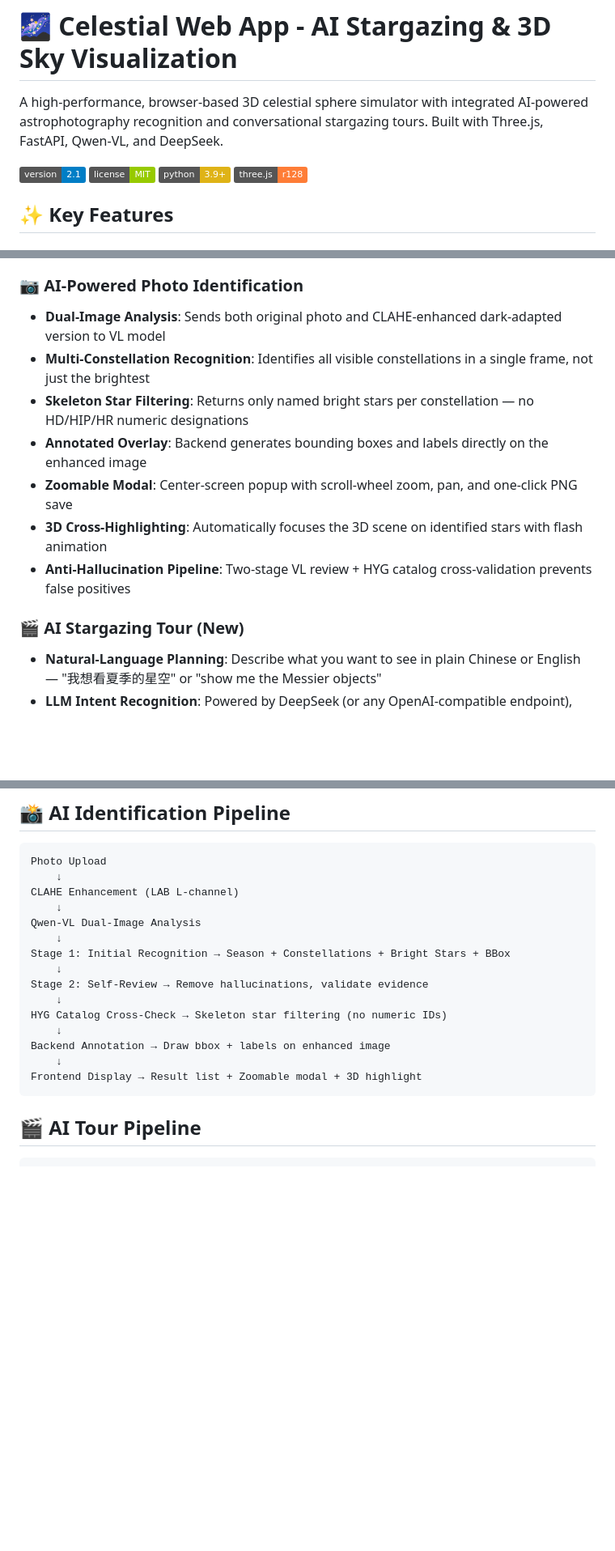
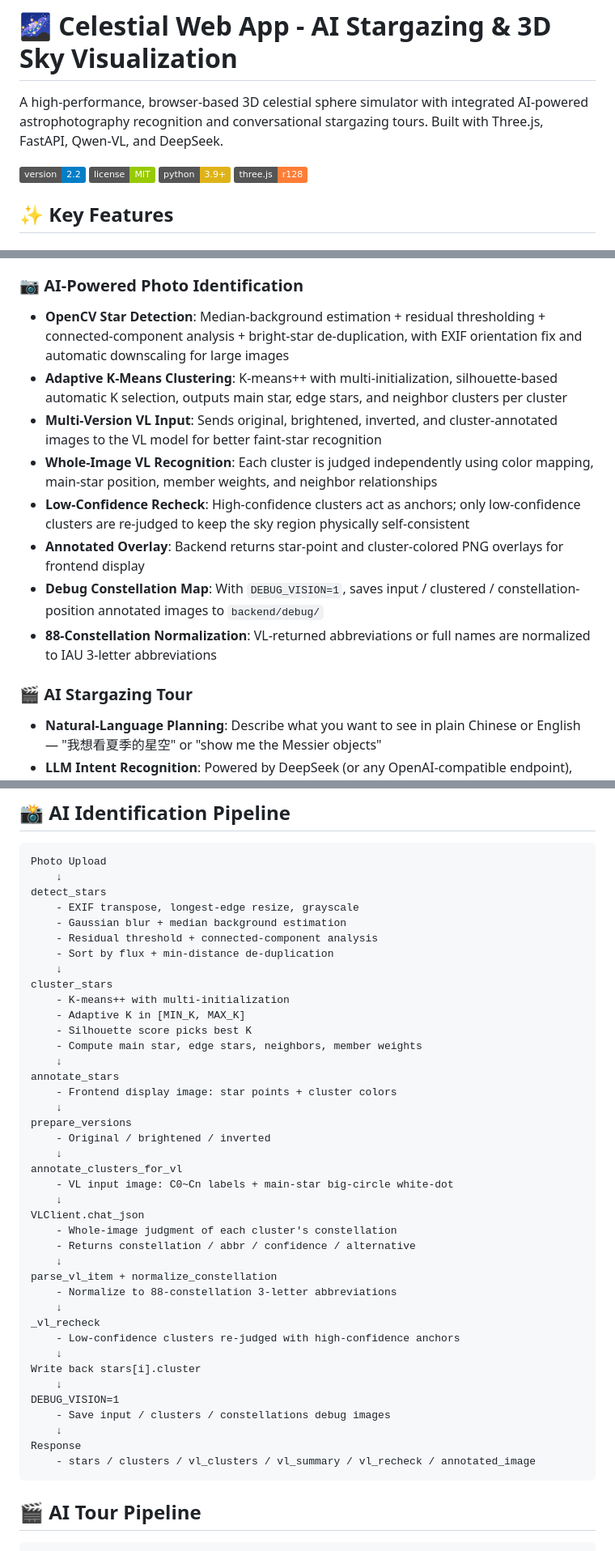
Before and after one commit to mrstones0116/celestial-web-app, a Markdown page: README.md, 3 parts joined by grey strips. Shown at 81% size. Rendered like a GitHub page; badges without logos; blank space fills up the shorter version.

Commit message:
Update README with new features
Updated AI features in README.

````diff
--- a/README.md
+++ b/README.md
@@ -2,7 +2,7 @@
 
 A high-performance, browser-based 3D celestial sphere simulator with integrated AI-powered astrophotography recognition and conversational stargazing tours. Built with Three.js, FastAPI, Qwen-VL, and DeepSeek.
 
-![Version](https://img.shields.io/badge/version-2.1-blue)
+![Version](https://img.shields.io/badge/version-2.2-blue)
 ![License](https://img.shields.io/badge/license-MIT-green)
 ![Python](https://img.shields.io/badge/python-3.9+-yellow)
 ![Three.js](https://img.shields.io/badge/three.js-r128-orange)
@@ -19,15 +19,16 @@ A high-performance, browser-based 3D celestial sphere simulator with integrated
 - **Interactive Controls**: Drag to rotate, scroll to zoom (4°–110° FOV), click any object for detailed info panel
 
 ### 📷 AI-Powered Photo Identification
-- **Dual-Image Analysis**: Sends both original photo and CLAHE-enhanced dark-adapted version to VL model
-- **Multi-Constellation Recognition**: Identifies all visible constellations in a single frame, not just the brightest
-- **Skeleton Star Filtering**: Returns only named bright stars per constellation — no HD/HIP/HR numeric designations
-- **Annotated Overlay**: Backend generates bounding boxes and labels directly on the enhanced image
-- **Zoomable Modal**: Center-screen popup with scroll-wheel zoom, pan, and one-click PNG save
-- **3D Cross-Highlighting**: Automatically focuses the 3D scene on identified stars with flash animation
-- **Anti-Hallucination Pipeline**: Two-stage VL review + HYG catalog cross-validation prevents false positives
+- **OpenCV Star Detection**: Median-background estimation + residual thresholding + connected-component analysis + bright-star de-duplication, with EXIF orientation fix and automatic downscaling for large images
+- **Adaptive K-Means Clustering**: K-means++ with multi-initialization, silhouette-based automatic K selection, outputs main star, edge stars, and neighbor clusters per cluster
+- **Multi-Version VL Input**: Sends original, brightened, inverted, and cluster-annotated images to the VL model for better faint-star recognition
+- **Whole-Image VL Recognition**: Each cluster is judged independently using color mapping, main-star position, member weights, and neighbor relationships
+- **Low-Confidence Recheck**: High-confidence clusters act as anchors; only low-confidence clusters are re-judged to keep the sky region physically self-consistent
+- **Annotated Overlay**: Backend returns star-point and cluster-colored PNG overlays for frontend display
+- **Debug Constellation Map**: With `DEBUG_VISION=1`, saves input / clustered / constellation-position annotated images to `backend/debug/`
+- **88-Constellation Normalization**: VL-returned abbreviations or full names are normalized to IAU 3-letter abbreviations
 
-### 🎬 AI Stargazing Tour (New)
+### 🎬 AI Stargazing Tour
 - **Natural-Language Planning**: Describe what you want to see in plain Chinese or English — "我想看夏季的星空" or "show me the Messier objects"
 - **LLM Intent Recognition**: Powered by DeepSeek (or any OpenAI-compatible endpoint), with automatic fallback to keyword matching
 - **Pre-Built Tour Templates**: Summer Triangle, Winter Orion, Bright Star Tour, Messier Marathon samples
@@ -157,19 +179,44 @@ All configuration lives in `backend/.env`:
 ```
 Photo Upload
     ↓
-CLAHE Enhancement (LAB L-channel)
+detect_stars
+    - EXIF transpose, longest-edge resize, grayscale
+    - Gaussian blur + median background estimation
+    - Residual threshold + connected-component analysis
+    - Sort by flux + min-distance de-duplication
     ↓
-Qwen-VL Dual-Image Analysis
+cluster_stars
+    - K-means++ with multi-initialization
+    - Adaptive K in [MIN_K, MAX_K]
+    - Silhouette score picks best K
+    - Compute main star, edge stars, neighbors, member weights
     ↓
-Stage 1: Initial Recognition → Season + Constellations + Bright Stars + BBox
+annotate_stars
+    - Frontend display image: star points + cluster colors
     ↓
-Stage 2: Self-Review → Remove hallucinations, validate evidence
+prepare_versions
+    - Original / brightened / inverted
     ↓
-HYG Catalog Cross-Check → Skeleton star filtering (no numeric IDs)
+annotate_clusters_for_vl
+    - VL input image: C0~Cn labels + main-star big-circle white-dot
     ↓
-Backend Annotation → Draw bbox + labels on enhanced image
+VLClient.chat_json
+    - Whole-image judgment of each cluster's constellation
+    - Returns constellation / abbr / confidence / alternative
     ↓
-Frontend Display → Result list + Zoomable modal + 3D highlight
+parse_vl_item + normalize_constellation
+    - Normalize to 88-constellation 3-letter abbreviations
+    ↓
+_vl_recheck
+    - Low-confidence clusters re-judged with high-confidence anchors
+    ↓
+Write back stars[i].cluster
+    ↓
+DEBUG_VISION=1
+    - Save input / clusters / constellations debug images
+    ↓
+Response
+    - stars / clusters / vl_clusters / vl_summary / vl_recheck / annotated_image
 ```
 
 ## 🎬 AI Tour Pipeline
````
Also changed, not shown: other parts of README.md (+39 -8 lines).
